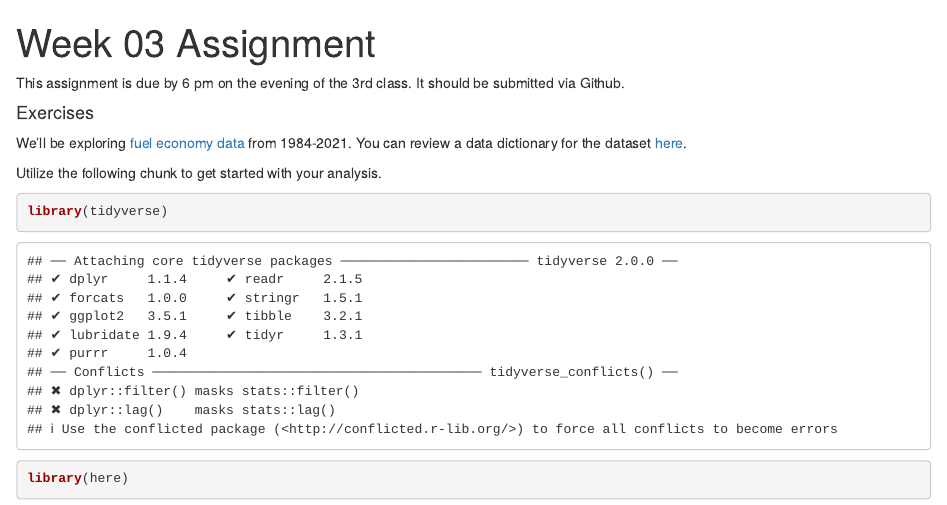
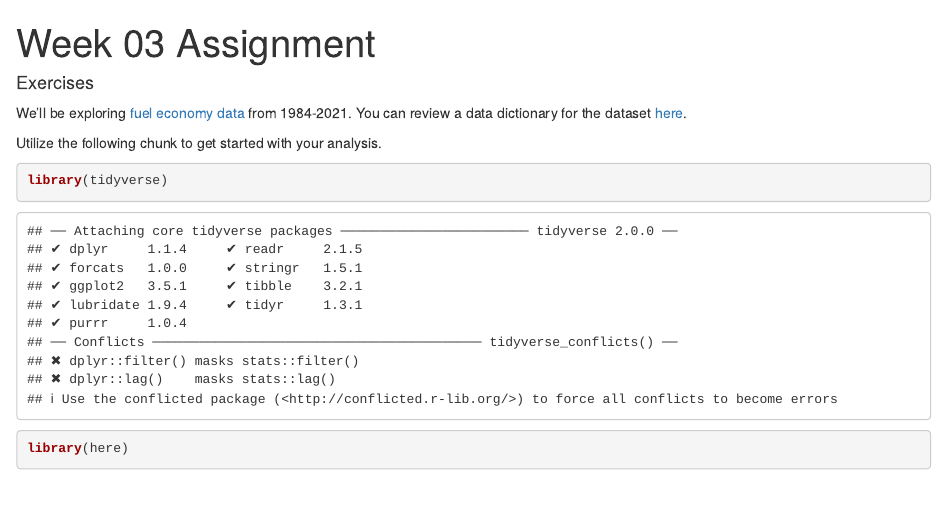
Before and after one commit to lzgles/week_03, an R Markdown document (Week_03_Assignment.Rmd): the page in a window 1100 px wide, from its top. Rendered offline with R 4.5, knitr and Pandoc, with nearby package versions; some code elsewhere in the file could not run offline.

Commit message:
Moved instructions to README

````diff
--- a/Week_03_Assignment.Rmd
+++ b/Week_03_Assignment.Rmd
@@ -6,8 +6,6 @@ output: html_document
 ```{r setup, include=FALSE}
 knitr::opts_chunk$set(echo = TRUE)
 ```
-
-This assignment is due by 6 pm on the evening of the 3rd class. It should be submitted via Github.
 
 #### Exercises
 
````
Also changed, not shown: README.md (added).
